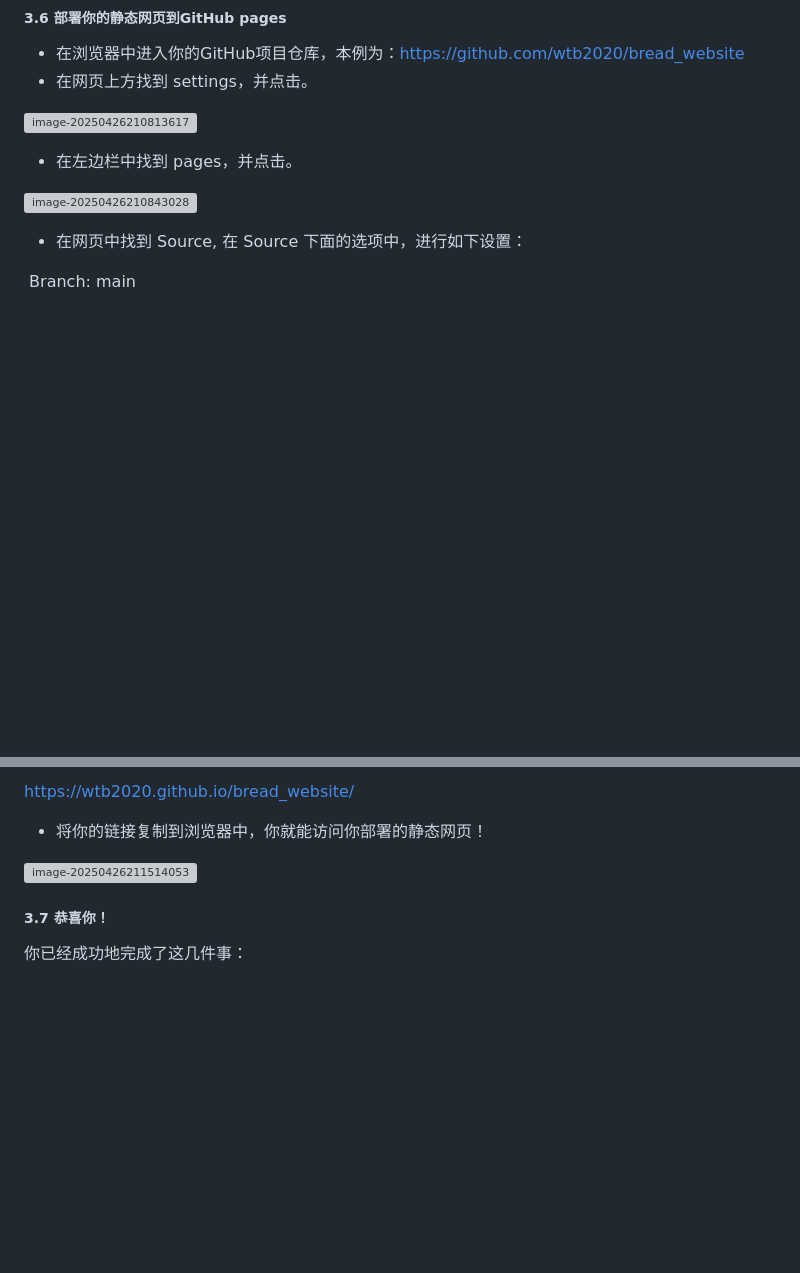
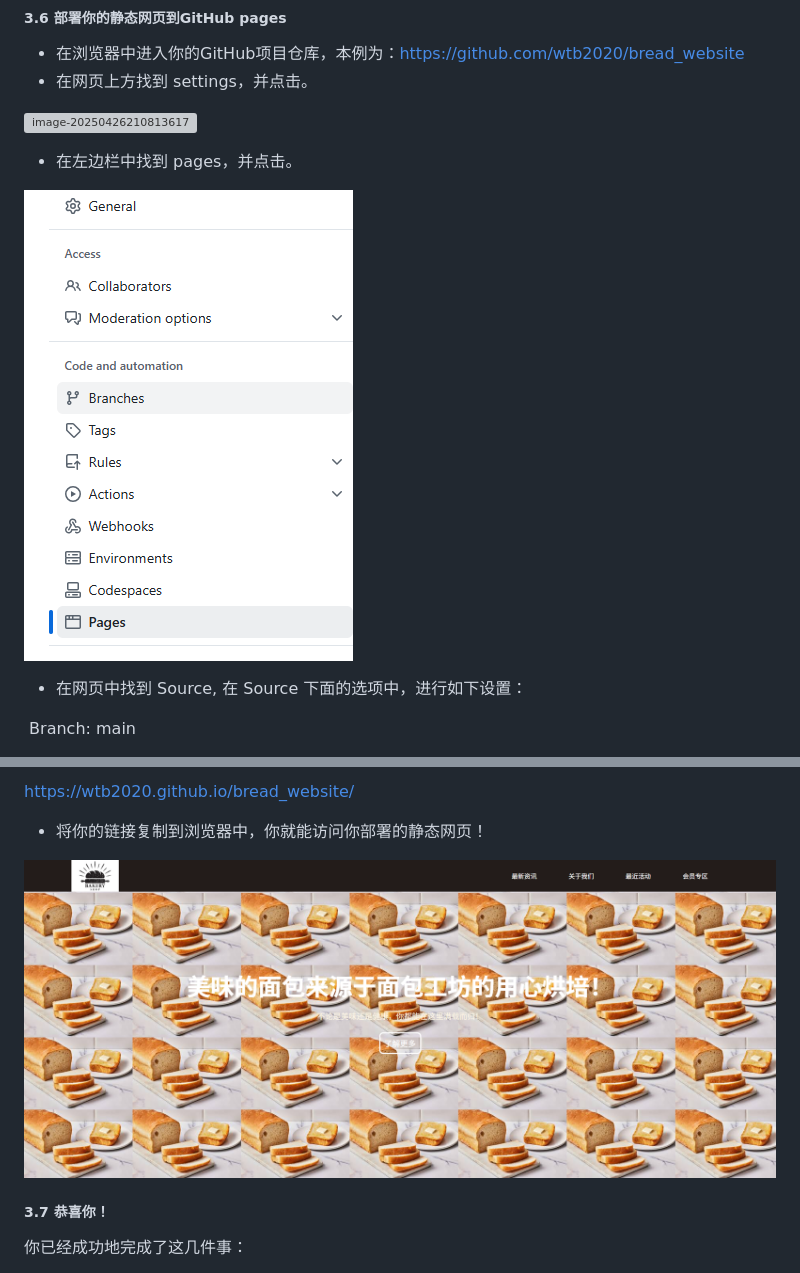
Before and after one commit to wtb2020/bread_website, a Markdown page: README.md, 2 parts joined by grey strips. Drawn GitHub-style; blank space fills up the shorter version; grey boxes are pictures that could not be loaded.

```diff
--- a/README.md
+++ b/README.md
@@ -169,7 +169,7 @@ git push -u origin main
 
 - 在左边栏中找到 pages，并点击。
 
-![image-20250426210843028](images\pages.png)
+![image-20250426210843028](images/pages.png)
 
 - 在网页中找到 Source, 在 Source 下面的选项中，进行如下设置：
 
@@ -190,7 +190,7 @@ https://wtb2020.github.io/bread_website/
 
 - 将你的链接复制到浏览器中，你就能访问你部署的静态网页！
 
-![image-20250426211514053](images\your_website.png)
+![image-20250426211514053](images/your_website.png)
 
 
 
```
Also changed, not shown: other parts of README.md (+12 -12 lines).
